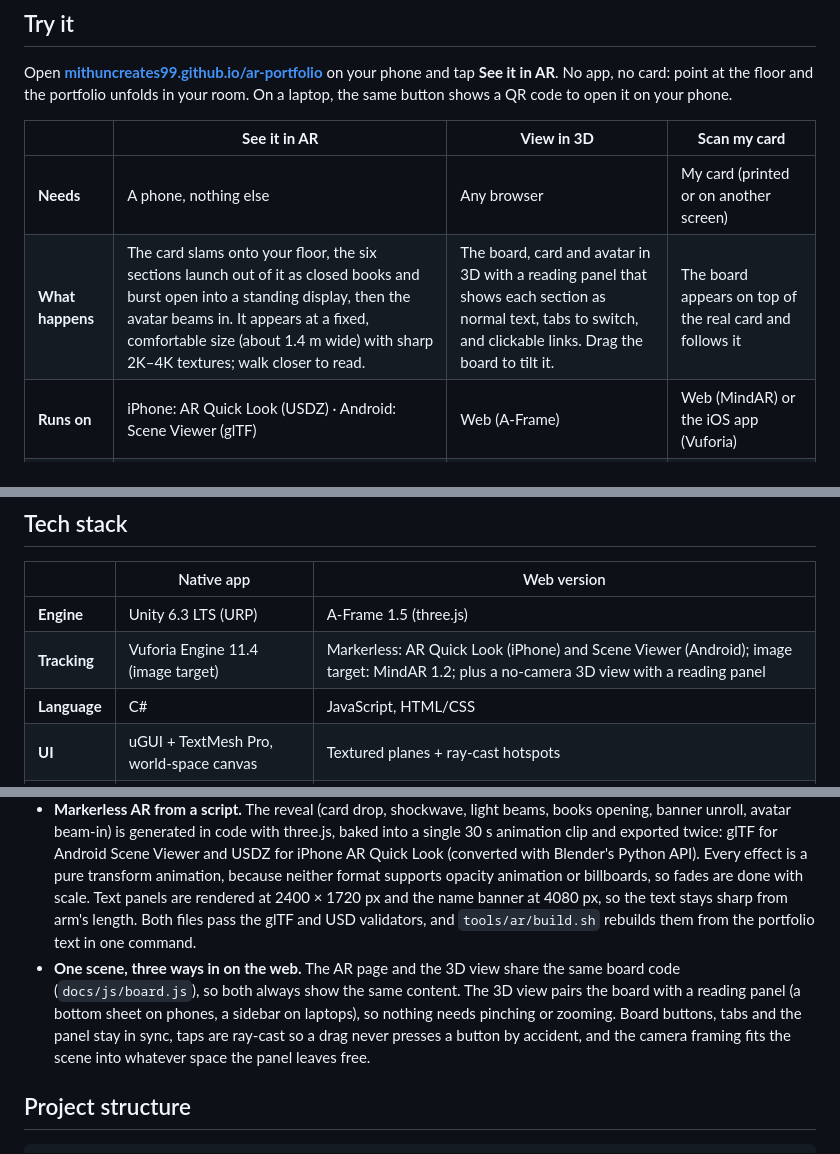
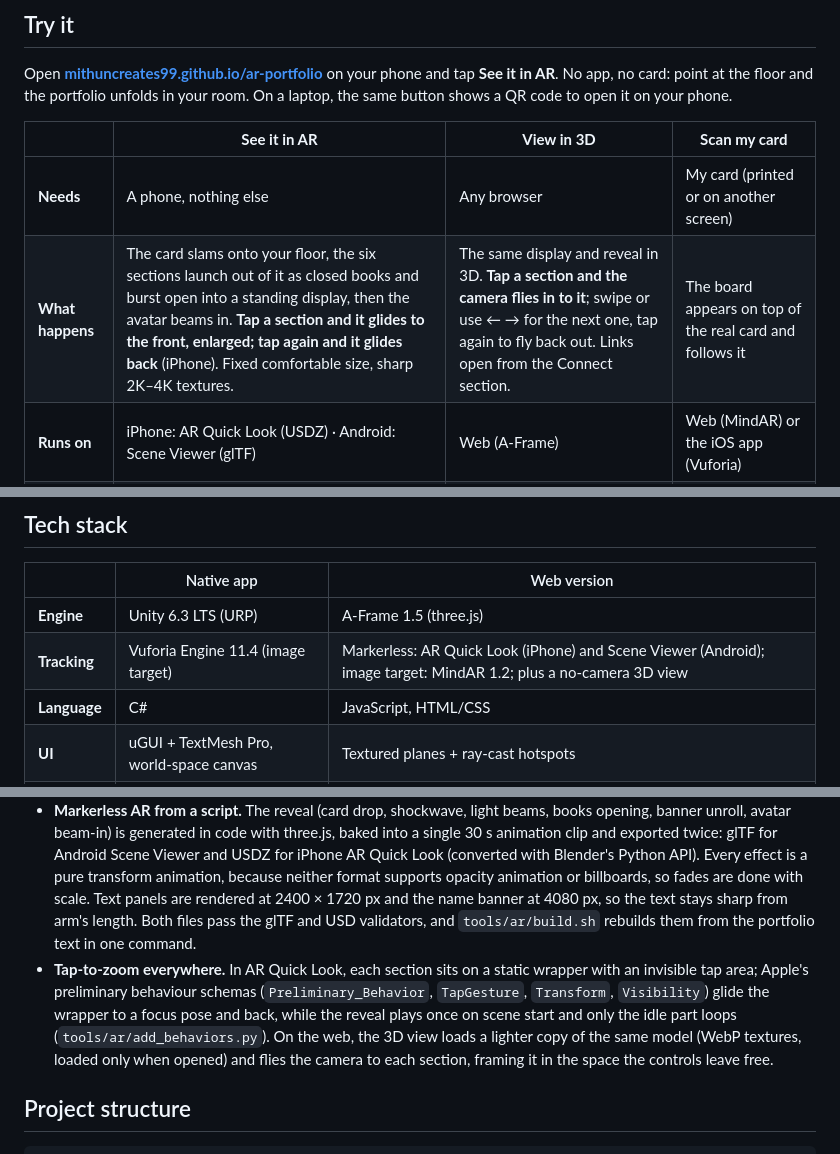
Before and after one commit to mithuncreates99/ar-portfolio, a Markdown page: README.md, 3 parts joined by grey strips. Rendered like a GitHub page.

```diff
--- a/README.md
+++ b/README.md
@@ -26,7 +26,7 @@ Open **[mithuncreates99.github.io/ar-portfolio](https://mithuncreates99.github.i
 | | **See it in AR** | **View in 3D** | **Scan my card** |
 |---|---|---|---|
 | **Needs** | A phone, nothing else | Any browser | My card (printed or on another screen) |
-| **What happens** | The card slams onto your floor, the six sections launch out of it as closed books and burst open into a standing display, then the avatar beams in. It appears at a fixed, comfortable size (about 1.4 m wide) with sharp 2K–4K textures; walk closer to read. | The board, card and avatar in 3D with a reading panel that shows each section as normal text, tabs to switch, and clickable links. Drag the board to tilt it. | The board appears on top of the real card and follows it |
+| **What happens** | The card slams onto your floor, the six sections launch out of it as closed books and burst open into a standing display, then the avatar beams in. **Tap a section and it glides to the front, enlarged; tap again and it glides back** (iPhone). Fixed comfortable size, sharp 2K–4K textures. | The same display and reveal in 3D. **Tap a section and the camera flies in to it**; swipe or use ← → for the next one, tap again to fly back out. Links open from the Connect section. | The board appears on top of the real card and follows it |
 | **Runs on** | iPhone: AR Quick Look (USDZ) · Android: Scene Viewer (glTF) | Web (A-Frame) | Web (MindAR) or the iOS app (Vuforia) |
 | **Link** | [Open](https://mithuncreates99.github.io/ar-portfolio/) | [`#view`](https://mithuncreates99.github.io/ar-portfolio/#view) | [`scan.html`](https://mithuncreates99.github.io/ar-portfolio/scan.html) |
 
@@ -74,7 +74,7 @@ flowchart LR
 | | Native app | Web version |
 |---|---|---|
 | **Engine** | Unity 6.3 LTS (URP) | A-Frame 1.5 (three.js) |
-| **Tracking** | Vuforia Engine 11.4 (image target) | Markerless: AR Quick Look (iPhone) and Scene Viewer (Android); image target: MindAR 1.2; plus a no-camera 3D view with a reading panel |
+| **Tracking** | Vuforia Engine 11.4 (image target) | Markerless: AR Quick Look (iPhone) and Scene Viewer (Android); image target: MindAR 1.2; plus a no-camera 3D view |
 | **Language** | C# | JavaScript, HTML/CSS |
 | **UI** | uGUI + TextMesh Pro, world-space canvas | Textured planes + ray-cast hotspots |
 | **Avatar** | Mixamo character, Humanoid rig, Animator | glTF 2.0 with WebP textures, animation mixer |
@@ -88,7 +88,7 @@ flowchart LR
 - **Avatar pipeline.** Mixamo characters arrive with textures packed inside the FBX. An editor step unpacks and re-links them in Unity. For the web, the character is converted to glTF with 512 px WebP textures: **28 MB → 1.8 MB** with the animation intact.
 - **Two delivery channels.** The native app gives the best tracking. The web version removes the install barrier, so a recruiter can try it in seconds from a link.
 - **Markerless AR from a script.** The reveal (card drop, shockwave, light beams, books opening, banner unroll, avatar beam-in) is generated in code with three.js, baked into a single 30 s animation clip and exported twice: glTF for Android Scene Viewer and USDZ for iPhone AR Quick Look (converted with Blender's Python API). Every effect is a pure transform animation, because neither format supports opacity animation or billboards, so fades are done with scale. Text panels are rendered at 2400 × 1720 px and the name banner at 4080 px, so the text stays sharp from arm's length. Both files pass the glTF and USD validators, and `tools/ar/build.sh` rebuilds them from the portfolio text in one command.
-- **One scene, three ways in on the web.** The AR page and the 3D view share the same board code (`docs/js/board.js`), so both always show the same content. The 3D view pairs the board with a reading panel (a bottom sheet on phones, a sidebar on laptops), so nothing needs pinching or zooming. Board buttons, tabs and the panel stay in sync, taps are ray-cast so a drag never presses a button by accident, and the camera framing fits the scene into whatever space the panel leaves free.
+- **Tap-to-zoom everywhere.** In AR Quick Look, each section sits on a static wrapper with an invisible tap area; Apple's preliminary behaviour schemas (`Preliminary_Behavior`, `TapGesture`, `Transform`, `Visibility`) glide the wrapper to a focus pose and back, while the reveal plays once on scene start and only the idle part loops (`tools/ar/add_behaviors.py`). On the web, the 3D view loads a lighter copy of the same model (WebP textures, loaded only when opened) and flies the camera to each section, framing it in the space the controls leave free.
 
 ## Project structure
 
```
Also changed, not shown: other parts of README.md (+6 -6 lines), docs/media/view-3d.jpg, 12 other files.
